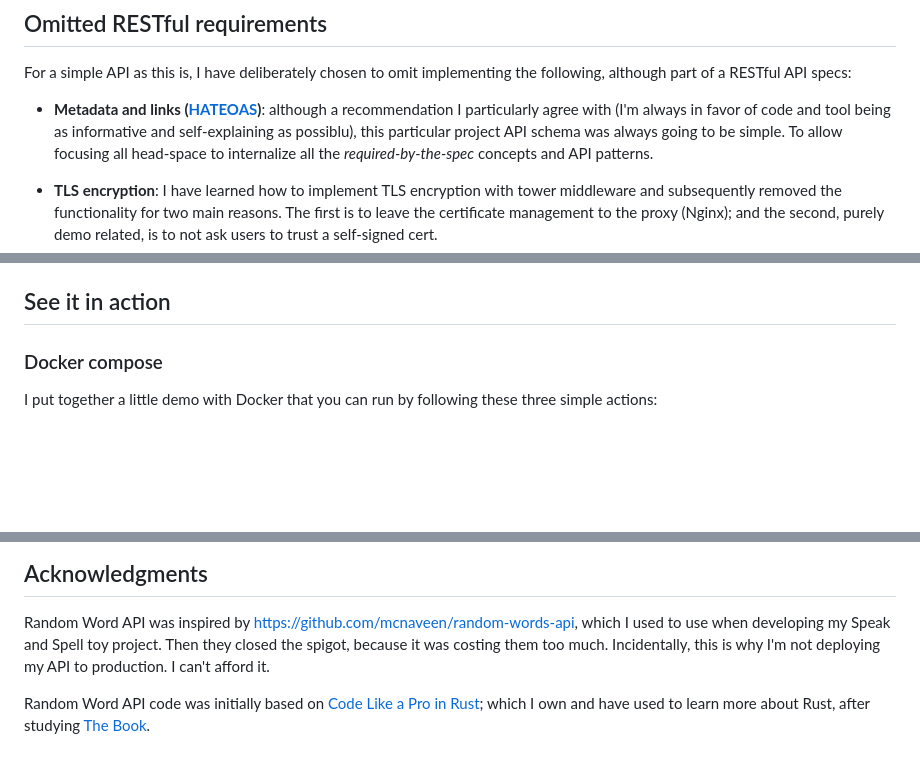
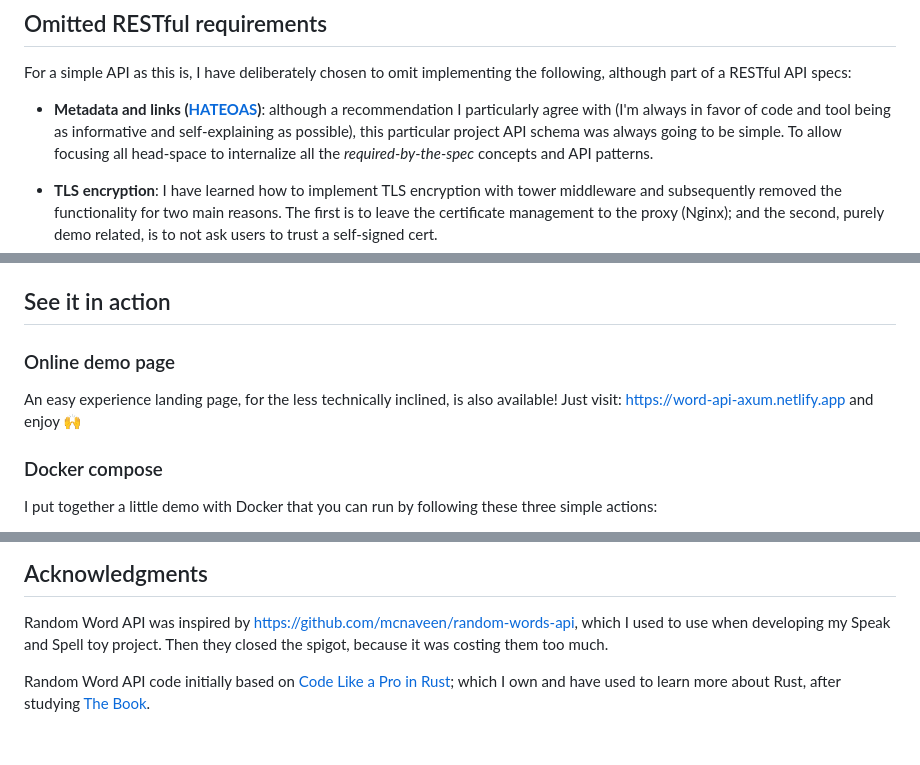
Before and after one commit to andreacfromtheapp/random-word-api, a Markdown page: README.md, 3 parts joined by grey strips. Drawn GitHub-style; blank space fills up the shorter version.

Commit message:
docs: update readme with landing link
Signed-off-by: andreacfromtheapp <3269984+andreacfromtheapp@users.noreply.github.com>

```diff
--- a/README.md
+++ b/README.md
@@ -58,7 +58,7 @@ following, although part of a RESTful API specs:
 
 - **Metadata and links ([HATEOAS](https://restfulapi.net/hateoas/))**: although
   a recommendation I particularly agree with (I'm always in favor of code and
-  tool being as informative and self-explaining as possiblu), this particular
+  tool being as informative and self-explaining as possible), this particular
   project API schema was always going to be simple. To allow focusing all
   head-space to internalize all the _required-by-the-spec_ concepts and API
   patterns.
@@ -82,6 +82,13 @@ improvements for me too.
 - `/swagger-ui`, `/redoc`, `/scalar,` `/rapidoc` - OpenAPI documentation
 
 ## See it in action
+
+### Online demo page
+
+An easy experience landing page, for the less technically inclined, is also
+available! Just visit:
+[https://word-api-axum.netlify.app](https://word-api-axum.netlify.app) and enjoy
+🙌
 
 ### Docker compose
 
@@ -124,10 +131,9 @@ To see this in action:
 
 Random Word API was inspired by <https://github.com/mcnaveen/random-words-api>,
 which I used to use when developing my Speak and Spell toy project. Then they
-closed the spigot, because it was costing them too much. Incidentally, this is
-why I'm not deploying my API to production. I can't afford it.
+closed the spigot, because it was costing them too much.
 
-Random Word API code was initially based on
+Random Word API code initially based on
 [Code Like a Pro in Rust](https://www.manning.com/books/code-like-a-pro-in-rust);
 which I own and have used to learn more about Rust, after studying
 [The Book](https://doc.rust-lang.org/book/).
```
